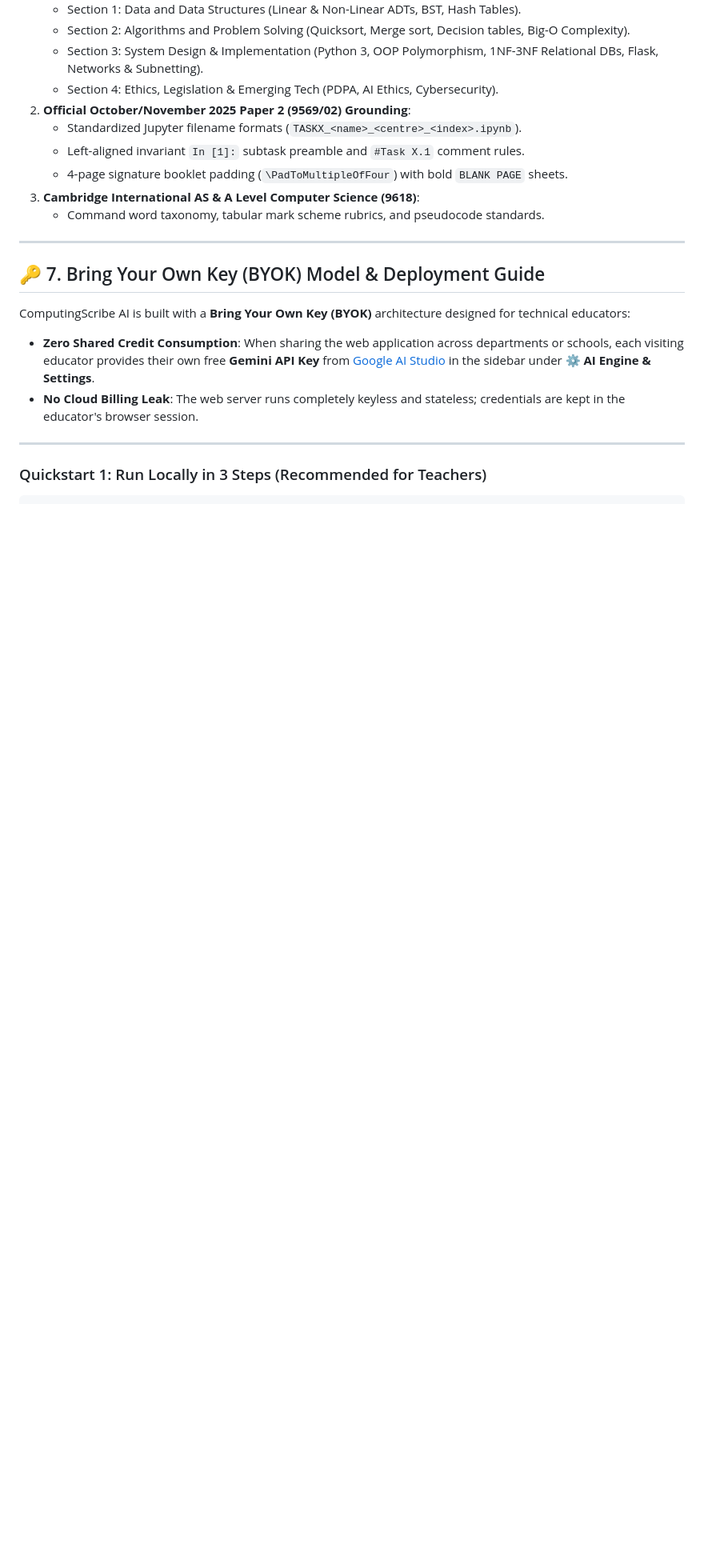
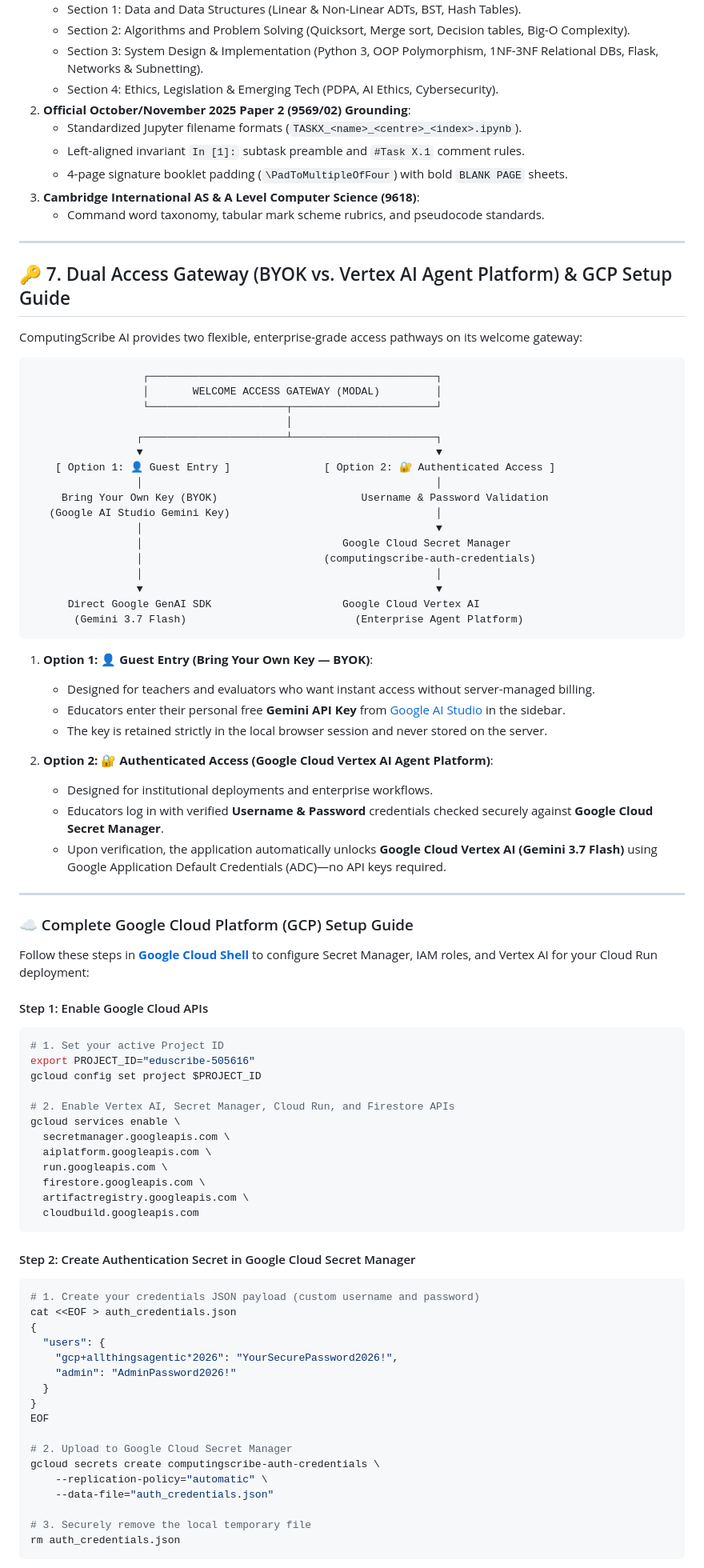
Before and after one commit to bluechristopher/ComputingScribe, a Markdown page: README.md, the part around one of its changes. Shown at 80% size. Drawn GitHub-style; blank space fills up the shorter version.

````diff
--- a/README.md
+++ b/README.md
@@ -212,12 +230,80 @@ ComputingScribe AI demonstrates deep architectural synergy between **Google Clou
 
 ---
 
-## 🔑 7. Bring Your Own Key (BYOK) Model & Deployment Guide
+## 🔑 7. Dual Access Gateway (BYOK vs. Vertex AI Agent Platform) & GCP Setup Guide
 
-ComputingScribe AI is built with a **Bring Your Own Key (BYOK)** architecture designed for technical educators:
-- **Zero Shared Credit Consumption**: When sharing the web application across departments or schools, each visiting educator provides their own free **Gemini API Key** from [Google AI Studio](https://aistudio.google.com/app/apikey) in the sidebar under **⚙️ AI Engine & Settings**.
-- **No Cloud Billing Leak**: The web server runs completely keyless and stateless; credentials are kept in the educator's browser session.
+ComputingScribe AI provides two flexible, enterprise-grade access pathways on its welcome gateway:
+
+```
+                  ┌──────────────────────────────────────────────┐
+                  │       WELCOME ACCESS GATEWAY (MODAL)         │
+                  └──────────────────────┬───────────────────────┘
+                                         │
+                 ┌───────────────────────┴───────────────────────┐
+                 ▼                                               ▼
+    [ Option 1: 👤 Guest Entry ]               [ Option 2: 🔐 Authenticated Access ]
+                 │                                               │
+     Bring Your Own Key (BYOK)                       Username & Password Validation
+   (Google AI Studio Gemini Key)                                 │
+                 │                                               ▼
+                 │                                Google Cloud Secret Manager
+                 │                             (computingscribe-auth-credentials)
+                 │                                               │
+                 ▼                                               ▼
+      Direct Google GenAI SDK                     Google Cloud Vertex AI
+       (Gemini 3.7 Flash)                           (Enterprise Agent Platform)
+```
+
+1. **Option 1: 👤 Guest Entry (Bring Your Own Key — BYOK)**:
+   - Designed for teachers and evaluators who want instant access without server-managed billing.
+   - Educators enter their personal free **Gemini API Key** from [Google AI Studio](https://aistudio.google.com/app/apikey) in the sidebar.
+   - The key is retained strictly in the local browser session and never stored on the server.
+
+2. **Option 2: 🔐 Authenticated Access (Google Cloud Vertex AI Agent Platform)**:
+   - Designed for institutional deployments and enterprise workflows.
+   - Educators log in with verified **Username & Password** credentials checked securely against **Google Cloud Secret Manager**.
+   - Upon verification, the application automatically unlocks **Google Cloud Vertex AI (Gemini 3.7 Flash)** using Google Application Default Credentials (ADC)—no API keys required.
 
 ---
 
-### Quickstart 1: Run Locally in 3 Steps (Recommended for Teachers)
+### ☁️ Complete Google Cloud Platform (GCP) Setup Guide
+
+Follow these steps in **[Google Cloud Shell](https://shell.cloud.google.com/)** to configure Secret Manager, IAM roles, and Vertex AI for your Cloud Run deployment:
+
+#### Step 1: Enable Google Cloud APIs
+```bash
+# 1. Set your active Project ID
+export PROJECT_ID="eduscribe-505616"
+gcloud config set project $PROJECT_ID
+
+# 2. Enable Vertex AI, Secret Manager, Cloud Run, and Firestore APIs
+gcloud services enable \
+  secretmanager.googleapis.com \
+  aiplatform.googleapis.com \
+  run.googleapis.com \
+  firestore.googleapis.com \
+  artifactregistry.googleapis.com \
+  cloudbuild.googleapis.com
+```
+
+#### Step 2: Create Authentication Secret in Google Cloud Secret Manager
+```bash
+# 1. Create your credentials JSON payload (custom username and password)
+cat <<EOF > auth_credentials.json
+{
+  "users": {
+    "gcp+allthingsagentic*2026": "YourSecurePassword2026!",
+    "admin": "AdminPassword2026!"
+  }
+}
+EOF
+
+# 2. Upload to Google Cloud Secret Manager
+gcloud secrets create computingscribe-auth-credentials \
+    --replication-policy="automatic" \
+    --data-file="auth_credentials.json"
+
+# 3. Securely remove the local temporary file
+rm auth_credentials.json
+```
+
````
Also changed, not shown: other parts of README.md (+91 -154 lines).
